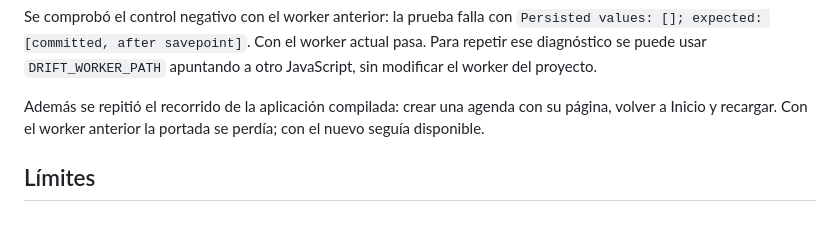
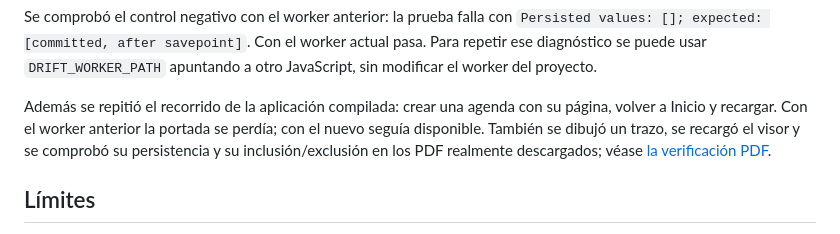
Before and after one commit to lamonega/honeyday, a Markdown page: docs/web-persistence.md, the part around the change. Drawn GitHub-style.

```diff
--- a/docs/web-persistence.md
+++ b/docs/web-persistence.md
@@ -82,7 +82,9 @@ apuntando a otro JavaScript, sin modificar el worker del proyecto.
 
 Además se repitió el recorrido de la aplicación compilada: crear una agenda
 con su página, volver a Inicio y recargar. Con el worker anterior la portada
-se perdía; con el nuevo seguía disponible.
+se perdía; con el nuevo seguía disponible. También se dibujó un trazo, se recargó
+el visor y se comprobó su persistencia y su inclusión/exclusión en los PDF
+realmente descargados; véase [la verificación PDF](pdf-export.md).
 
 ## Límites
 
```
Also changed, not shown: docs/pdf-export.md (+12 -3 lines).
